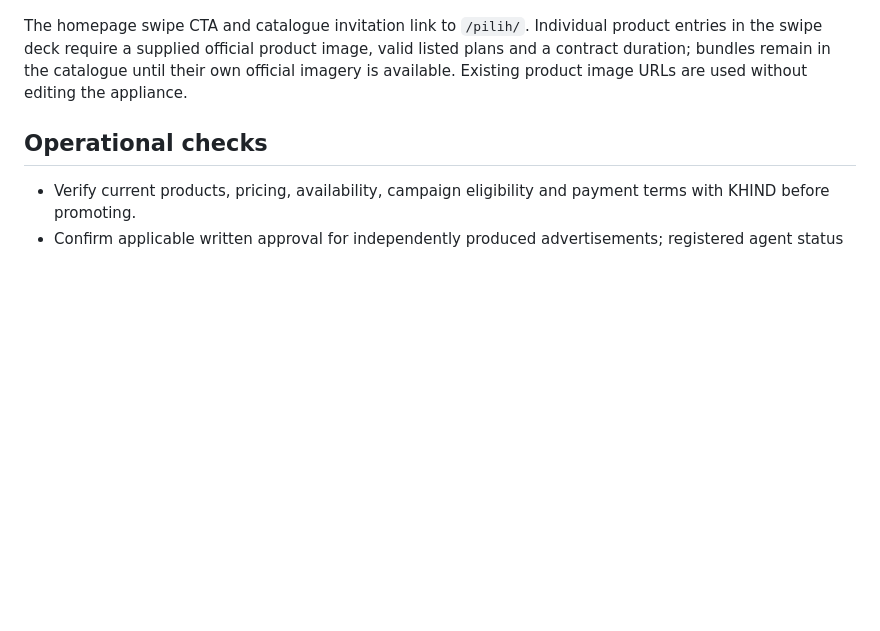
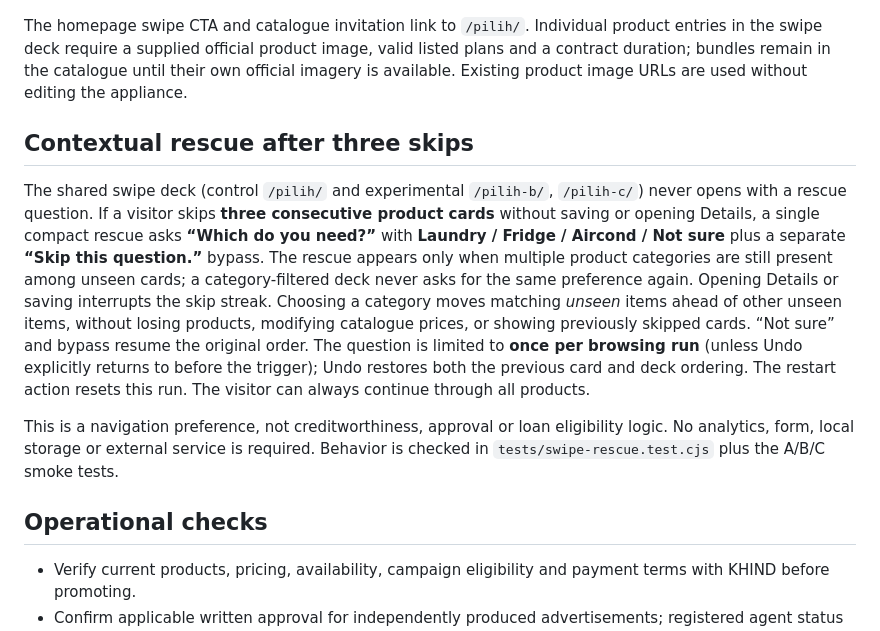
Before and after one commit to Akkie1104/khind-rto, a Markdown page: README.md, the part around the change. GitHub-like rendering; blank space fills up the shorter version.

Commit message:
docs: explain conditional rescue, one-time cap and undo behavior

```diff
--- a/README.md
+++ b/README.md
@@ -34,6 +34,12 @@ Images for most products currently reference KHIND-associated external CDNs rath
 
 The homepage swipe CTA and catalogue invitation link to `/pilih/`. Individual product entries in the swipe deck require a supplied official product image, valid listed plans and a contract duration; bundles remain in the catalogue until their own official imagery is available. Existing product image URLs are used without editing the appliance.
 
+## Contextual rescue after three skips
+
+The shared swipe deck (control `/pilih/` and experimental `/pilih-b/`, `/pilih-c/`) never opens with a rescue question. If a visitor skips **three consecutive product cards** without saving or opening Details, a single compact rescue asks **“Which do you need?”** with **Laundry / Fridge / Aircond / Not sure** plus a separate **“Skip this question.”** bypass. The rescue appears only when multiple product categories are still present among unseen cards; a category-filtered deck never asks for the same preference again. Opening Details or saving interrupts the skip streak. Choosing a category moves matching *unseen* items ahead of other unseen items, without losing products, modifying catalogue prices, or showing previously skipped cards. “Not sure” and bypass resume the original order. The question is limited to **once per browsing run** (unless Undo explicitly returns to before the trigger); Undo restores both the previous card and deck ordering. The restart action resets this run. The visitor can always continue through all products.
+
+This is a navigation preference, not creditworthiness, approval or loan eligibility logic. No analytics, form, local storage or external service is required. Behavior is checked in `tests/swipe-rescue.test.cjs` plus the A/B/C smoke tests.
+
 ## Operational checks
 
 - Verify current products, pricing, availability, campaign eligibility and payment terms with KHIND before promoting.
```
